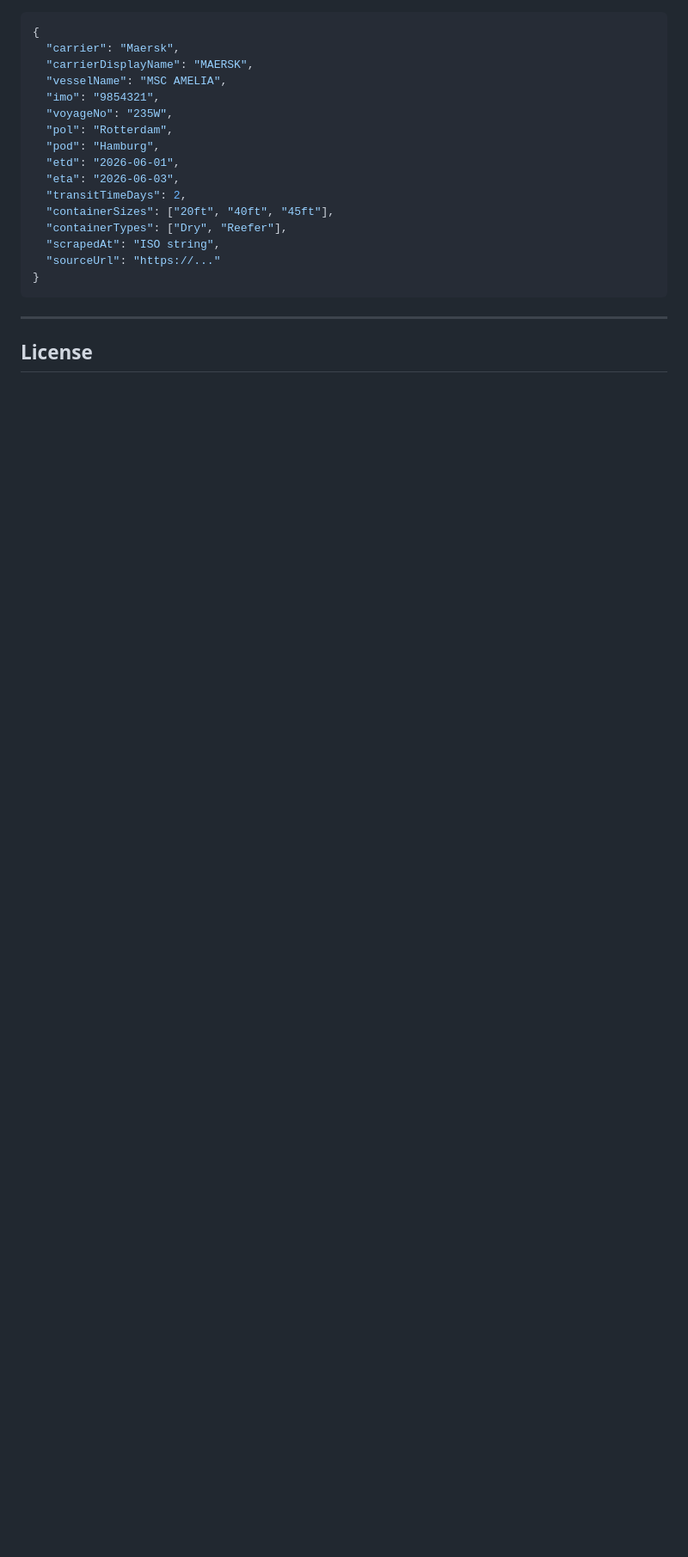
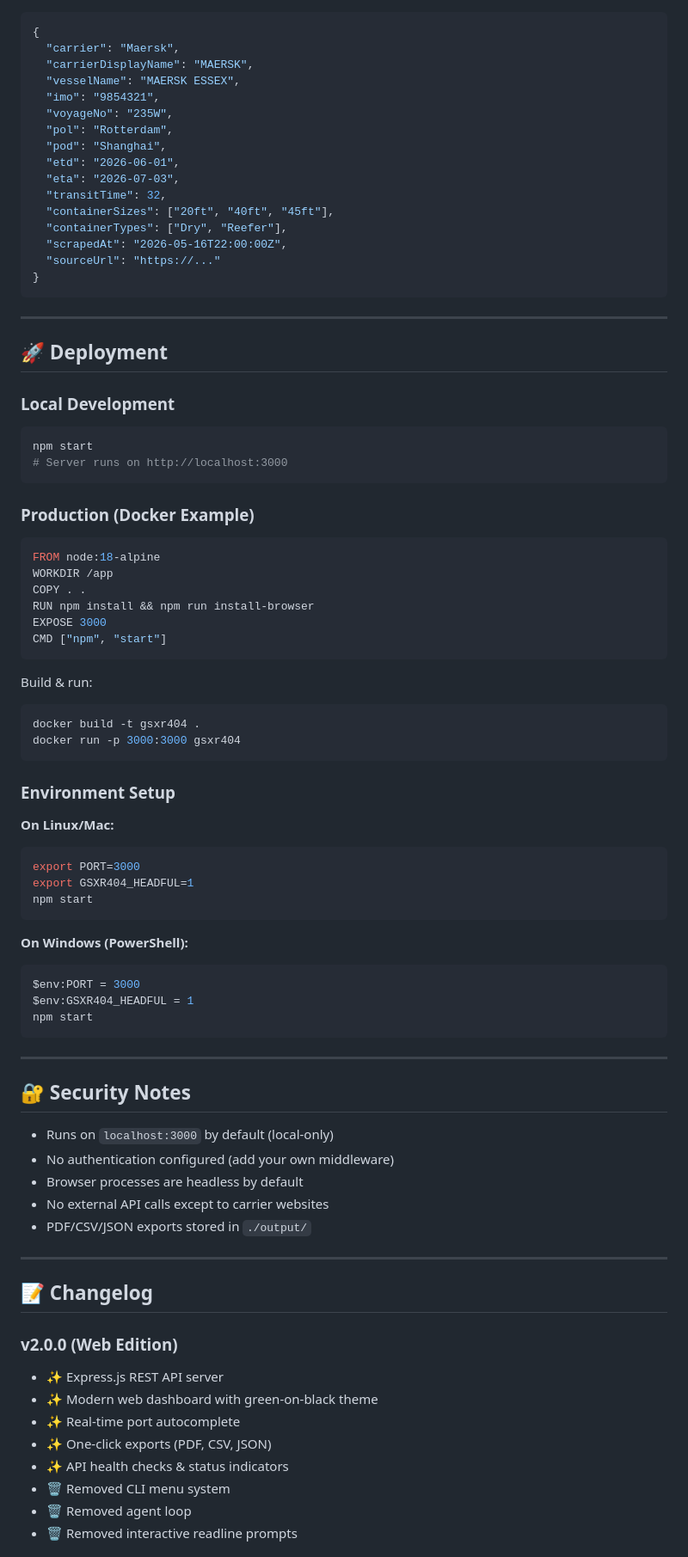
Before and after one commit to Sabriigsxr/gsxr404-scheduler, a Markdown page: README.md, the part around one of its changes. Shown at 86% size. GitHub-like rendering; blank space fills up the shorter version.

Commit message:
docs: Update README for web server v2.0.0

````diff
--- a/README.md
+++ b/README.md
@@ -334,21 +211,84 @@ Each voyage record follows this schema:
 {
   "carrier": "Maersk",
   "carrierDisplayName": "MAERSK",
-  "vesselName": "MSC AMELIA",
+  "vesselName": "MAERSK ESSEX",
   "imo": "9854321",
   "voyageNo": "235W",
   "pol": "Rotterdam",
-  "pod": "Hamburg",
+  "pod": "Shanghai",
   "etd": "2026-06-01",
-  "eta": "2026-06-03",
-  "transitTimeDays": 2,
+  "eta": "2026-07-03",
+  "transitTime": 32,
   "containerSizes": ["20ft", "40ft", "45ft"],
   "containerTypes": ["Dry", "Reefer"],
-  "scrapedAt": "ISO string",
+  "scrapedAt": "2026-05-16T22:00:00Z",
   "sourceUrl": "https://..."
 }
 ```
 
 ---
 
-## License
+## 🚀 Deployment
+
+### Local Development
+```bash
+npm start
+# Server runs on http://localhost:3000
+```
+
+### Production (Docker Example)
+```dockerfile
+FROM node:18-alpine
+WORKDIR /app
+COPY . .
+RUN npm install && npm run install-browser
+EXPOSE 3000
+CMD ["npm", "start"]
+```
+
+Build & run:
+```bash
+docker build -t gsxr404 .
+docker run -p 3000:3000 gsxr404
+```
+
+### Environment Setup
+
+**On Linux/Mac:**
+```bash
+export PORT=3000
+export GSXR404_HEADFUL=1
+npm start
+```
+
+**On Windows (PowerShell):**
+```powershell
+$env:PORT = 3000
+$env:GSXR404_HEADFUL = 1
+npm start
+```
+
+---
+
+## 🔐 Security Notes
+
+- Runs on `localhost:3000` by default (local-only)
+- No authentication configured (add your own middleware)
+- Browser processes are headless by default
+- No external API calls except to carrier websites
+- PDF/CSV/JSON exports stored in `./output/`
+
+---
+
+## 📝 Changelog
+
+### v2.0.0 (Web Edition)
+- ✨ Express.js REST API server
+- ✨ Modern web dashboard with green-on-black theme
+- ✨ Real-time port autocomplete
+- ✨ One-click exports (PDF, CSV, JSON)
+- ✨ API health checks & status indicators
+- 🗑️ Removed CLI menu system
+- 🗑️ Removed agent loop
+- 🗑️ Removed interactive readline prompts
+
````
Also changed, not shown: other parts of README.md (+253 -290 lines).
